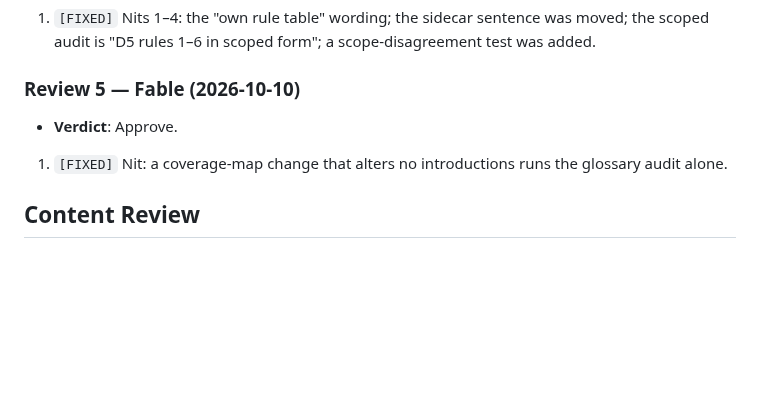
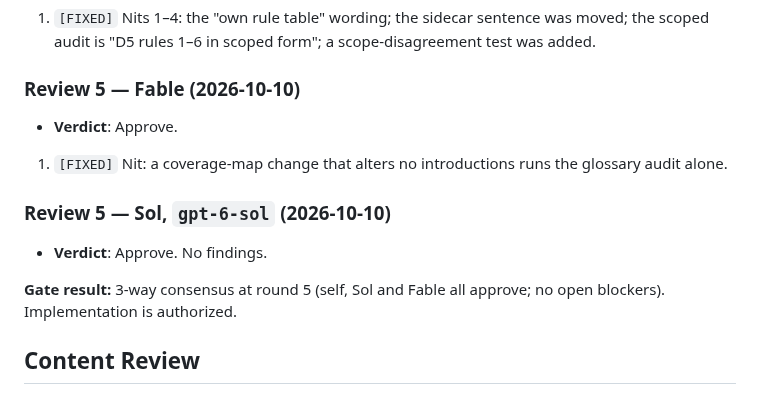
Before and after one commit to weiboz0/usaaio, a Markdown page: docs/plans/030-book-editions.md, the part around the change. Drawn GitHub-style; blank space fills up the shorter version.

Commit message:
Plan 030: plan gate passed (round 5)
Co-Authored-By: Claude Opus 5.5 <noreply@anthropic.com>
Claude-Session: https://claude.ai/code/session_01S2mvWmLTAksLKrrRGHChwp

```diff
--- a/docs/plans/030-book-editions.md
+++ b/docs/plans/030-book-editions.md
@@ -327,6 +327,11 @@ Roster: 3-way (`[self]` / `[sol]` / `[fable]`).
 - **Verdict**: Approve.
 1. `[FIXED]` Nit: a coverage-map change that alters no introductions runs the glossary audit alone.
 
+### Review 5 — Sol, `gpt-6-sol` (2026-10-10)
+- **Verdict**: Approve. No findings.
+
+**Gate result:** 3-way consensus at round 5 (self, Sol and Fable all approve; no open blockers). Implementation is authorized.
+
 ## Content Review
 
 ## Post-execution report
```
